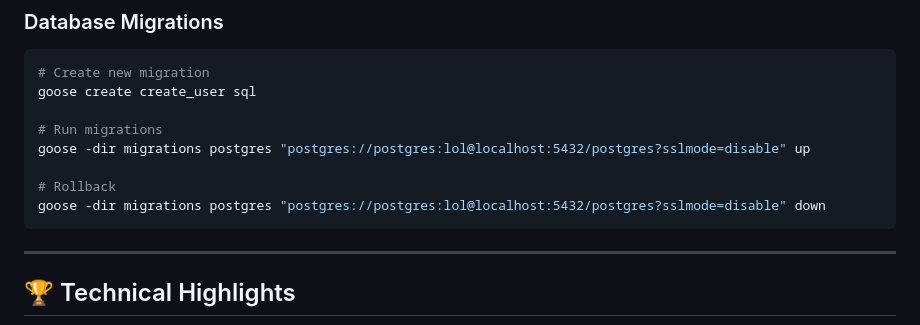
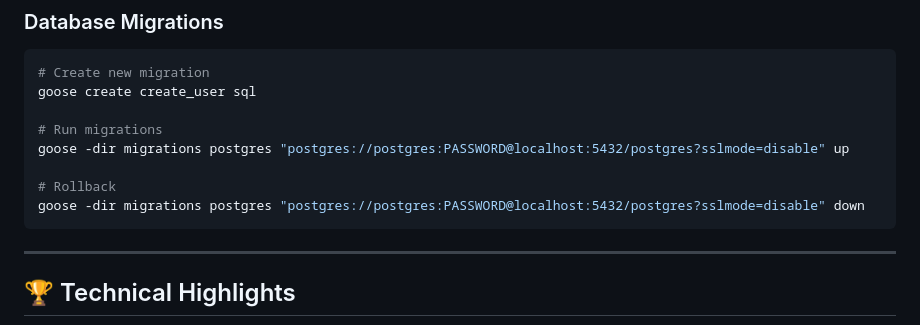
Before and after one commit to fsrn12/go_fullstack_movie_app, a Markdown page: README.md, the part around the change. GitHub-like rendering.

````diff
--- a/README.md
+++ b/README.md
@@ -317,10 +317,10 @@ golangci-lint run
 goose create create_user sql
 
 # Run migrations
-goose -dir migrations postgres "postgres://postgres:lol@localhost:5432/postgres?sslmode=disable" up
+goose -dir migrations postgres "postgres://postgres:PASSWORD@localhost:5432/postgres?sslmode=disable" up
 
 # Rollback
-goose -dir migrations postgres "postgres://postgres:lol@localhost:5432/postgres?sslmode=disable" down
+goose -dir migrations postgres "postgres://postgres:PASSWORD@localhost:5432/postgres?sslmode=disable" down
 ```
 
 ---
````
